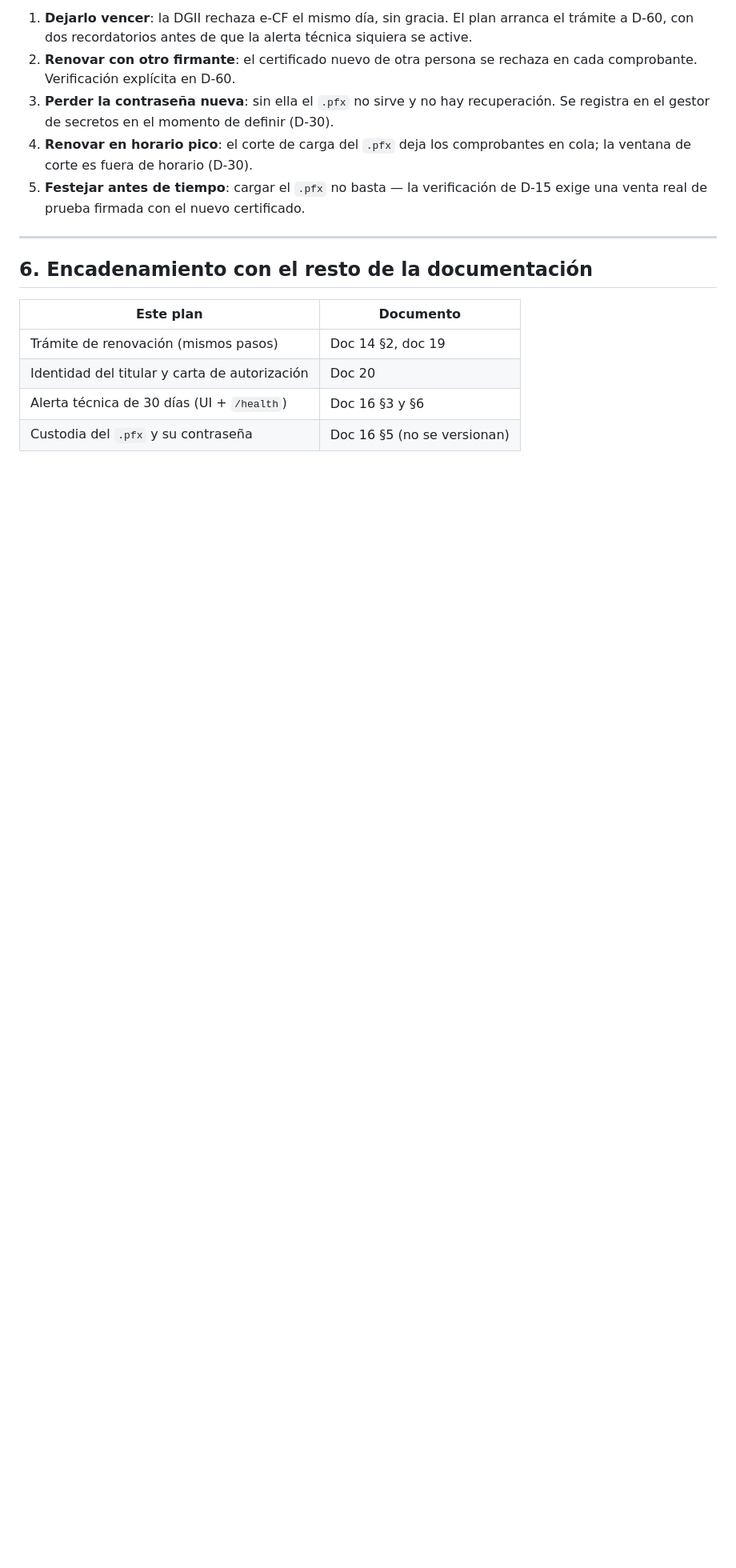
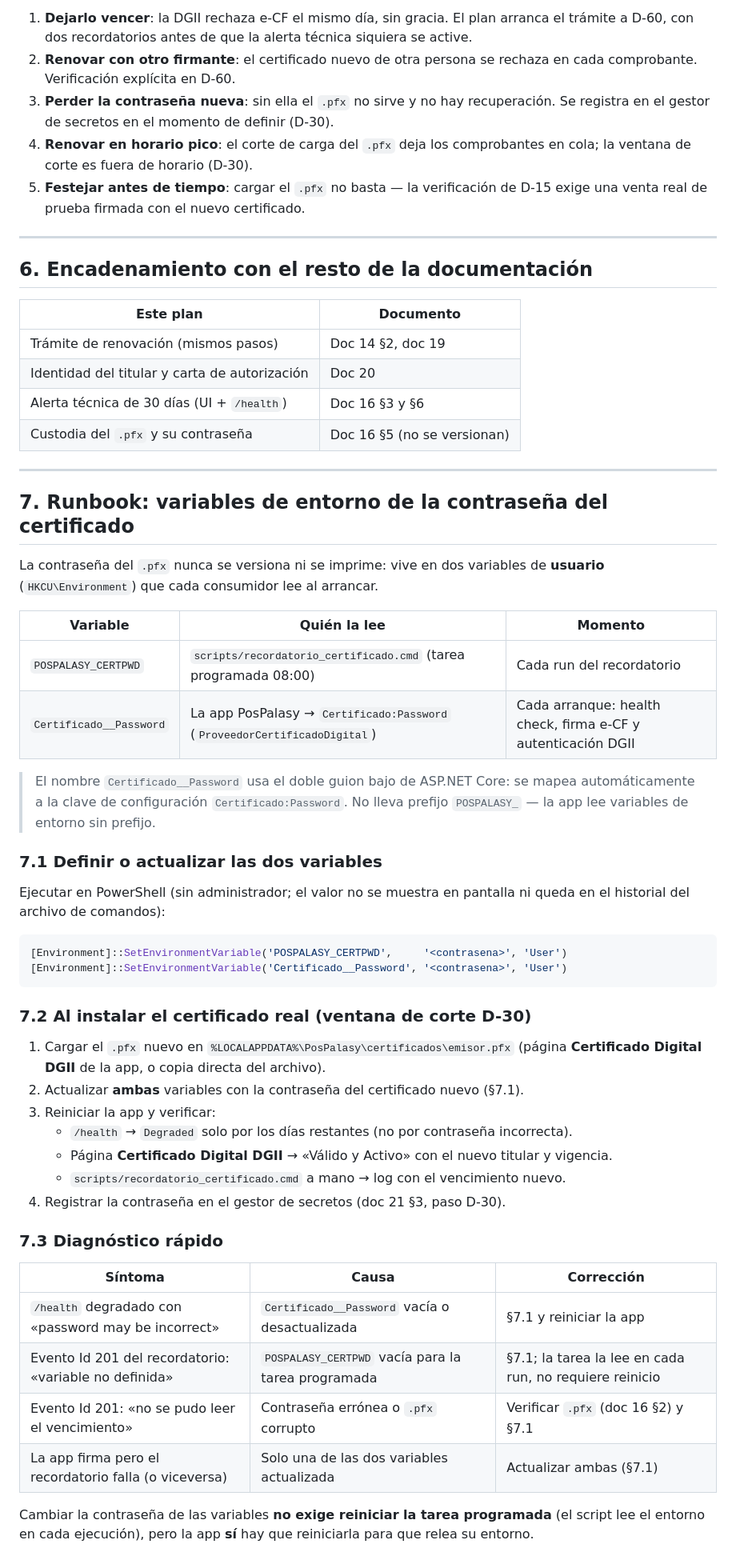
Before and after one commit to victorfilmz/PosPalasy, a Markdown page: documentacion/21_Plan_Renovacion_Certificado.md, the part around the change. Shown at 80% size. GitHub-like rendering; blank space fills up the shorter version.

Commit message:
docs: runbook de variables de la contraseña del certificado en doc 21 §7
Documenta POSPALASY_CERTPWD (recordatorio programado) y Certificado__Password
(app, mapeo automatico a Certificado:Password), como definirlas y
actualizarlas en la ventana de corte D-30 al instalar el .pfx real, y una
tabla de diagnostico rapido por sintoma. Ambas viven a nivel usuario y no se
versionan ni se imprimen.

🤖 Generated with Codebuff
Co-Authored-By: Codebuff <noreply@codebuff.com>

````diff
--- a/documentacion/21_Plan_Renovacion_Certificado.md
+++ b/documentacion/21_Plan_Renovacion_Certificado.md
@@ -151,3 +151,53 @@ puede suscribirse al log de eventos y convertir el recordatorio en email/ticket.
 | Identidad del titular y carta de autorización | Doc 20 |
 | Alerta técnica de 30 días (UI + `/health`) | Doc 16 §3 y §6 |
 | Custodia del `.pfx` y su contraseña | Doc 16 §5 (no se versionan) |
+
+---
+
+## 7. Runbook: variables de entorno de la contraseña del certificado
+
+La contraseña del `.pfx` nunca se versiona ni se imprime: vive en dos variables de
+**usuario** (`HKCU\Environment`) que cada consumidor lee al arrancar.
+
+| Variable | Quién la lee | Momento |
+|---|---|---|
+| `POSPALASY_CERTPWD` | `scripts/recordatorio_certificado.cmd` (tarea programada 08:00) | Cada run del recordatorio |
+| `Certificado__Password` | La app PosPalasy → `Certificado:Password` (`ProveedorCertificadoDigital`) | Cada arranque: health check, firma e-CF y autenticación DGII |
+
+> El nombre `Certificado__Password` usa el doble guion bajo de ASP.NET Core: se mapea
+> automáticamente a la clave de configuración `Certificado:Password`. No lleva prefijo
+> `POSPALASY_` — la app lee variables de entorno sin prefijo.
+
+### 7.1 Definir o actualizar las dos variables
+
+Ejecutar en PowerShell (sin administrador; el valor no se muestra en pantalla ni queda
+en el historial del archivo de comandos):
+
+```powershell
+[Environment]::SetEnvironmentVariable('POSPALASY_CERTPWD',     '<contrasena>', 'User')
+[Environment]::SetEnvironmentVariable('Certificado__Password', '<contrasena>', 'User')
+```
+
+### 7.2 Al instalar el certificado real (ventana de corte D-30)
+
+1. Cargar el `.pfx` nuevo en `%LOCALAPPDATA%\PosPalasy\certificados\emisor.pfx`
+   (página **Certificado Digital DGII** de la app, o copia directa del archivo).
+2. Actualizar **ambas** variables con la contraseña del certificado nuevo (§7.1).
+3. Reiniciar la app y verificar:
+   - `/health` → `Degraded` solo por los días restantes (no por contraseña incorrecta).
+   - Página **Certificado Digital DGII** → «Válido y Activo» con el nuevo titular y vigencia.
+   - `scripts/recordatorio_certificado.cmd` a mano → log con el vencimiento nuevo.
+4. Registrar la contraseña en el gestor de secretos (doc 21 §3, paso D-30).
+
+### 7.3 Diagnóstico rápido
+
+| Síntoma | Causa | Corrección |
+|---|---|---|
+| `/health` degradado con «password may be incorrect» | `Certificado__Password` vacía o desactualizada | §7.1 y reiniciar la app |
+| Evento Id 201 del recordatorio: «variable no definida» | `POSPALASY_CERTPWD` vacía para la tarea programada | §7.1; la tarea la lee en cada run, no requiere reinicio |
+| Evento Id 201: «no se pudo leer el vencimiento» | Contraseña errónea o `.pfx` corrupto | Verificar `.pfx` (doc 16 §2) y §7.1 |
+| La app firma pero el recordatorio falla (o viceversa) | Solo una de las dos variables actualizada | Actualizar ambas (§7.1) |
+
+Cambiar la contraseña de las variables **no exige reiniciar la tarea programada** (el
+script lee el entorno en cada ejecución), pero la app **sí** hay que reiniciarla para
+que relea su entorno.
````
